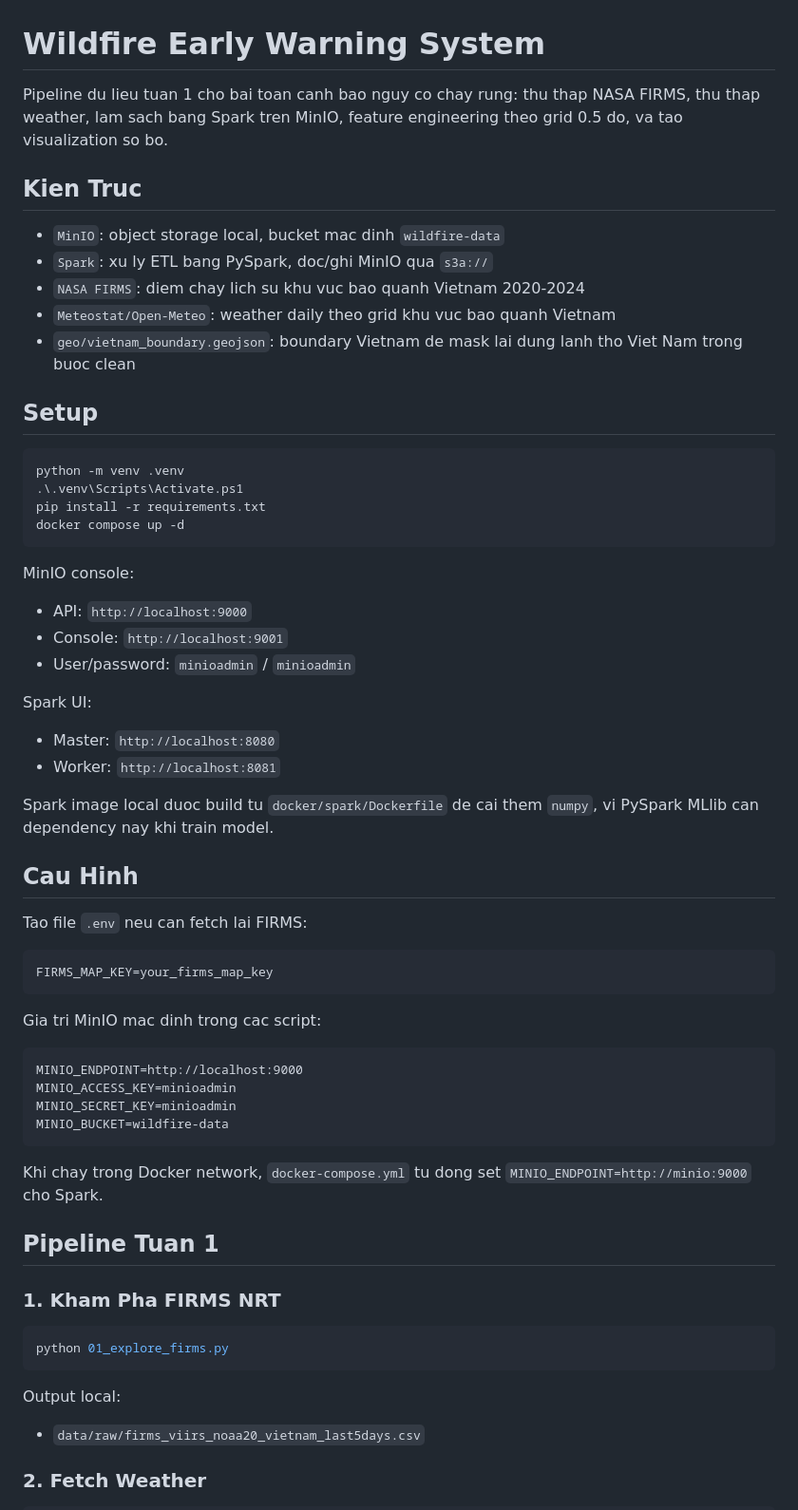
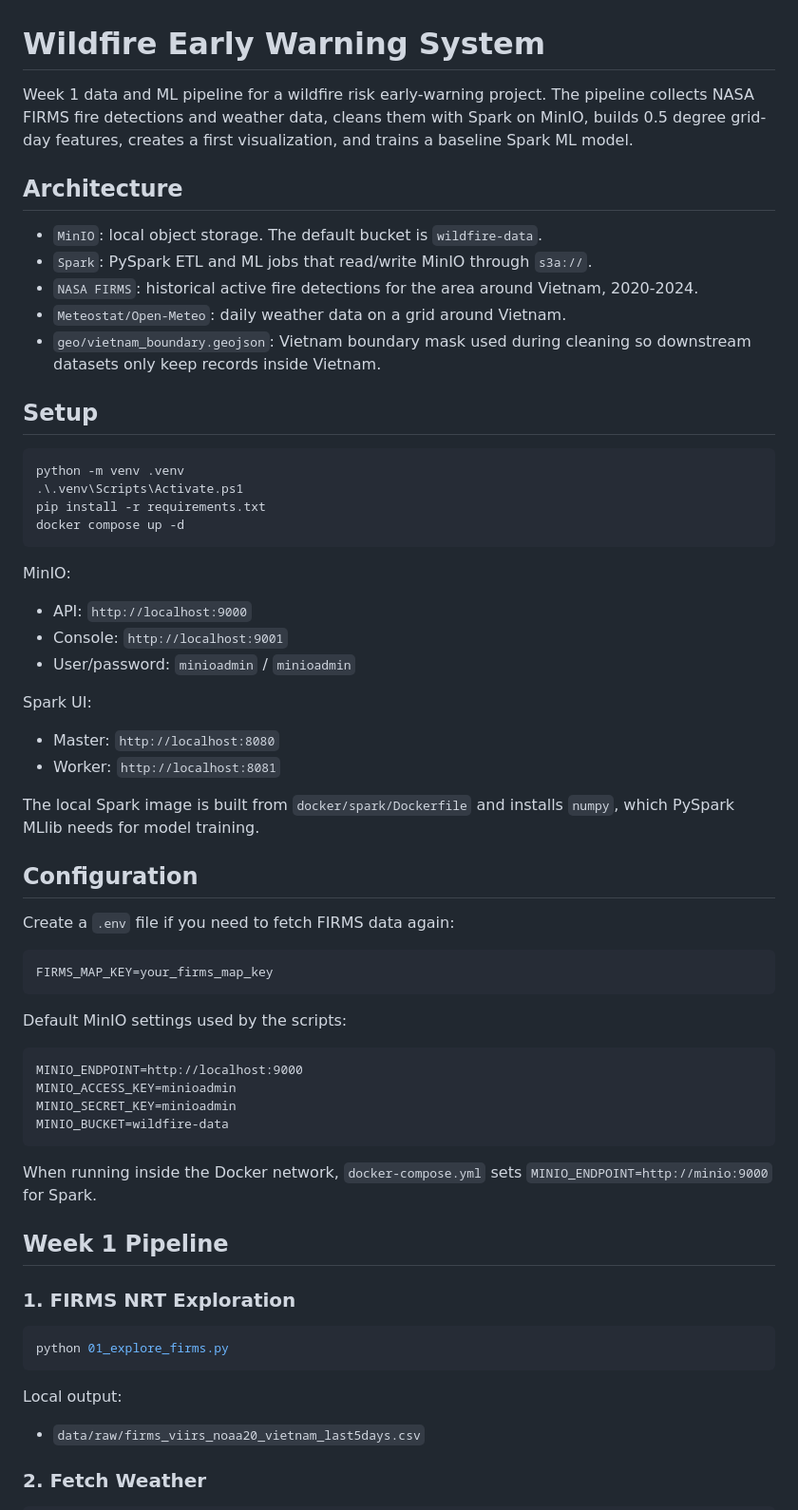
Before and after one commit to InboxMeNow/Wildfire-Early-Warning-System, a Markdown page: README.md, the part around one of its changes. Shown at 95% size. GitHub-like rendering.

````diff
--- a/README.md
+++ b/README.md
@@ -1,14 +1,14 @@
 # Wildfire Early Warning System
 
-Pipeline du lieu tuan 1 cho bai toan canh bao nguy co chay rung: thu thap NASA FIRMS, thu thap weather, lam sach bang Spark tren MinIO, feature engineering theo grid 0.5 do, va tao visualization so bo.
+Week 1 data and ML pipeline for a wildfire risk early-warning project. The pipeline collects NASA FIRMS fire detections and weather data, cleans them with Spark on MinIO, builds 0.5 degree grid-day features, creates a first visualization, and trains a baseline Spark ML model.
 
-## Kien Truc
+## Architecture
 
-- `MinIO`: object storage local, bucket mac dinh `wildfire-data`
-- `Spark`: xu ly ETL bang PySpark, doc/ghi MinIO qua `s3a://`
-- `NASA FIRMS`: diem chay lich su khu vuc bao quanh Vietnam 2020-2024
-- `Meteostat/Open-Meteo`: weather daily theo grid khu vuc bao quanh Vietnam
-- `geo/vietnam_boundary.geojson`: boundary Vietnam de mask lai dung lanh tho Viet Nam trong buoc clean
+- `MinIO`: local object storage. The default bucket is `wildfire-data`.
+- `Spark`: PySpark ETL and ML jobs that read/write MinIO through `s3a://`.
+- `NASA FIRMS`: historical active fire detections for the area around Vietnam, 2020-2024.
+- `Meteostat/Open-Meteo`: daily weather data on a grid around Vietnam.
+- `geo/vietnam_boundary.geojson`: Vietnam boundary mask used during cleaning so downstream datasets only keep records inside Vietnam.
 
 ## Setup
 
@@ -19,7 +19,7 @@ pip install -r requirements.txt
 docker compose up -d
 ```
 
-MinIO console:
+MinIO:
 
 - API: `http://localhost:9000`
 - Console: `http://localhost:9001`
@@ -30,17 +30,17 @@ Spark UI:
 - Master: `http://localhost:8080`
 - Worker: `http://localhost:8081`
 
-Spark image local duoc build tu `docker/spark/Dockerfile` de cai them `numpy`, vi PySpark MLlib can dependency nay khi train model.
+The local Spark image is built from `docker/spark/Dockerfile` and installs `numpy`, which PySpark MLlib needs for model training.
 
-## Cau Hinh
+## Configuration
 
-Tao file `.env` neu can fetch lai FIRMS:
+Create a `.env` file if you need to fetch FIRMS data again:
 
 ```text
 FIRMS_MAP_KEY=your_firms_map_key
 ```
 
-Gia tri MinIO mac dinh trong cac script:
+Default MinIO settings used by the scripts:
 
 ```text
 MINIO_ENDPOINT=http://localhost:9000
@@ -49,17 +49,17 @@ MINIO_SECRET_KEY=minioadmin
 MINIO_BUCKET=wildfire-data
 ```
 
-Khi chay trong Docker network, `docker-compose.yml` tu dong set `MINIO_ENDPOINT=http://minio:9000` cho Spark.
+When running inside the Docker network, `docker-compose.yml` sets `MINIO_ENDPOINT=http://minio:9000` for Spark.
 
-## Pipeline Tuan 1
+## Week 1 Pipeline
 
-### 1. Kham Pha FIRMS NRT
+### 1. FIRMS NRT Exploration
 
 ```powershell
 python 01_explore_firms.py
 ```
 
-Output local:
+Local output:
 
 - `data/raw/firms_viirs_noaa20_vietnam_last5days.csv`
 
````
Also changed, not shown: other parts of README.md (+35 -35 lines).
